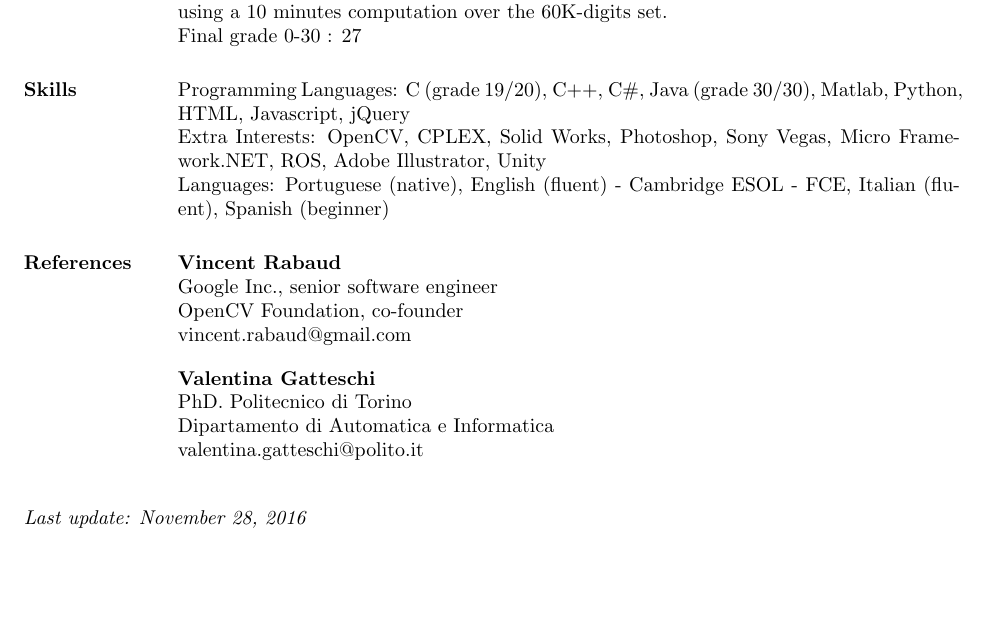
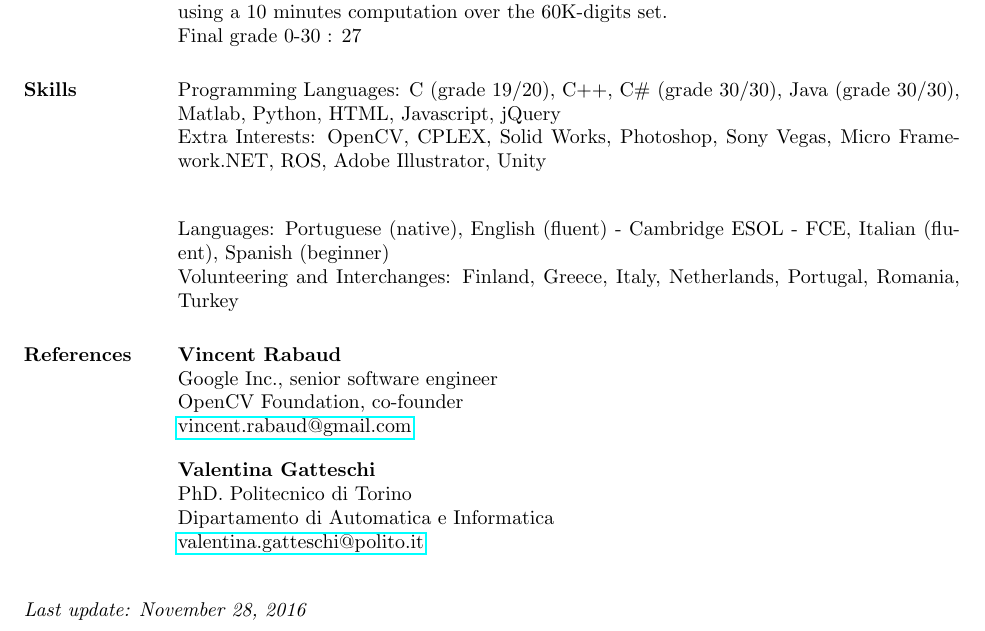
Before and after one commit to Cartucho/curriculum, a LaTeX CV (joao_cartucho_cv.tex, which reads references.tex): part of page 2 of 2, cut so that both start at the same text, the shorter picture padded with empty space. Compiled offline with pdfLaTeX.

Commit message:
changing skills and references

```diff
--- a/joao_cartucho_cv.tex
+++ b/joao_cartucho_cv.tex
@@ -132,9 +132,11 @@ Em Portugues
 \IfLanguageName{english}
 {
 \sectiontitle{Skills}
-Programming Languages: C (grade 19/20), C++, C\#, Java (grade 30/30), Matlab, Python, HTML, Javascript, jQuery\\
+Programming Languages: C (grade 19/20), C++, C\# (grade 30/30), Java (grade 30/30), Matlab, Python, HTML, Javascript, jQuery\\
 Extra Interests: OpenCV, CPLEX, Solid Works, Photoshop, Sony Vegas, Micro Framework.NET, ROS, Adobe Illustrator, Unity\\
-Languages: Portuguese (native), English (fluent) - Cambridge ESOL - FCE, Italian (fluent), Spanish (beginner)
+
+Languages: Portuguese (native), English (fluent) - Cambridge ESOL - FCE, Italian (fluent), Spanish (beginner)\\
+Volunteering and Interchanges: Finland, Greece, Italy, Netherlands, Portugal, Romania, Turkey
 }
 {
 \sectiontitle{Comp\'{e}tences}
--- a/references.tex
+++ b/references.tex
@@ -1,9 +1,9 @@
 \textbf{Vincent Rabaud}\\
 Google Inc., senior software engineer\\
 OpenCV Foundation, co-founder\\
-vincent.rabaud@gmail.com
+\href{mailto:vincent.rabaud@gmail.com}{vincent.rabaud@gmail.com}
 
 \textbf{Valentina Gatteschi}\\
 PhD. Politecnico di Torino\\
 Dipartamento di Automatica e Informatica\\
-valentina.gatteschi@polito.it
+\href{mailto:valentina.gatteschi@polito.it}{valentina.gatteschi@polito.it}
```
Also changed, not shown: joao_cartucho_cv.pdf, joao_cartucho_cvPT.pdf.
